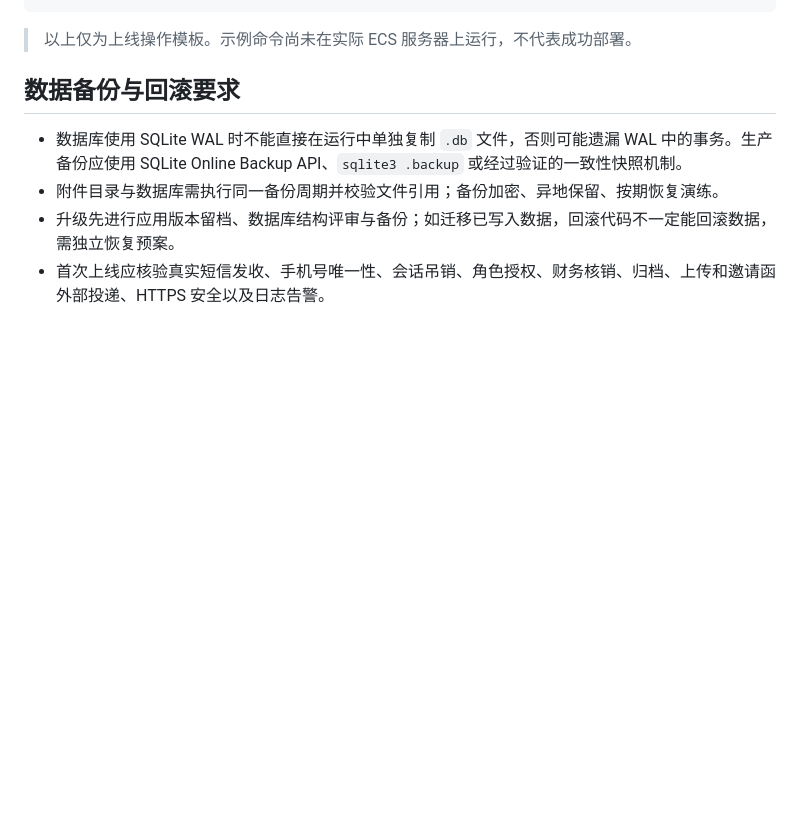
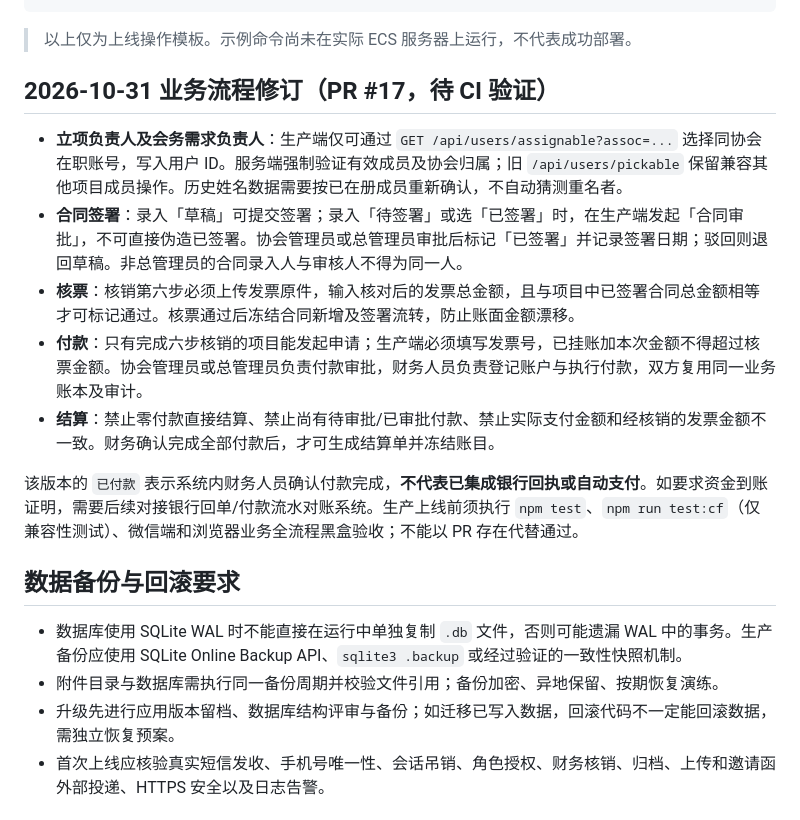
Before and after one commit to keyneszeng/erp-workbanch, a Markdown page: docs/production-deployment.md, the part around the change. Rendered like a GitHub page; blank space fills up the shorter version.

Commit message:
docs: production member, signing, invoice and paid-before-settlement workflow

```diff
--- a/docs/production-deployment.md
+++ b/docs/production-deployment.md
@@ -68,6 +68,17 @@ node scripts/check-aliyun-production.cjs
 
 > 以上仅为上线操作模板。示例命令尚未在实际 ECS 服务器上运行，不代表成功部署。
 
+
+## 2026-10-31 业务流程修订（PR #17，待 CI 验证）
+
+- **立项负责人及会务需求负责人**：生产端仅可通过 `GET /api/users/assignable?assoc=...` 选择同协会在职账号，写入用户 ID。服务端强制验证有效成员及协会归属；旧 `/api/users/pickable` 保留兼容其他项目成员操作。历史姓名数据需要按已在册成员重新确认，不自动猜测重名者。
+- **合同签署**：录入「草稿」可提交签署；录入「待签署」或选「已签署」时，在生产端发起「合同审批」，不可直接伪造已签署。协会管理员或总管理员审批后标记「已签署」并记录签署日期；驳回则退回草稿。非总管理员的合同录入人与审核人不得为同一人。
+- **核票**：核销第六步必须上传发票原件，输入核对后的发票总金额，且与项目中已签署合同总金额相等才可标记通过。核票通过后冻结合同新增及签署流转，防止账面金额漂移。
+- **付款**：只有完成六步核销的项目能发起申请；生产端必须填写发票号，已挂账加本次金额不得超过核票金额。协会管理员或总管理员负责付款审批，财务人员负责登记账户与执行付款，双方复用同一业务账本及审计。
+- **结算**：禁止零付款直接结算、禁止尚有待审批/已审批付款、禁止实际支付金额和经核销的发票金额不一致。财务确认完成全部付款后，才可生成结算单并冻结账目。
+
+该版本的 `已付款` 表示系统内财务人员确认付款完成，**不代表已集成银行回执或自动支付**。如要求资金到账证明，需要后续对接银行回单/付款流水对账系统。生产上线前须执行 `npm test`、`npm run test:cf`（仅兼容性测试）、微信端和浏览器业务全流程黑盒验收；不能以 PR 存在代替通过。
+
 ## 数据备份与回滚要求
 
 - 数据库使用 SQLite WAL 时不能直接在运行中单独复制 `.db` 文件，否则可能遗漏 WAL 中的事务。生产备份应使用 SQLite Online Backup API、`sqlite3 .backup` 或经过验证的一致性快照机制。
```
